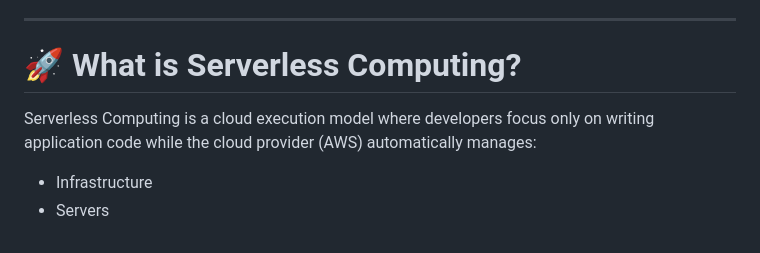
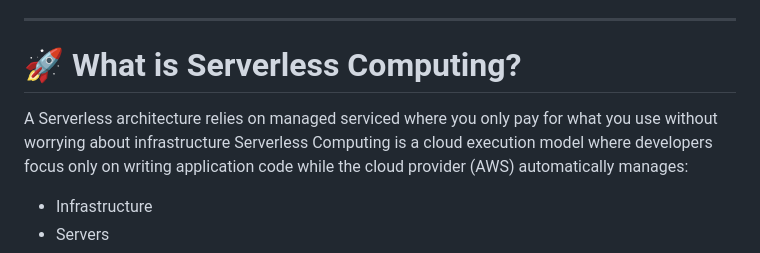
Before and after one commit to abhijitray7810/serverless-deployment-aws, a Markdown page: assets/README.md, the part around the change. Rendered like a GitHub page.

```diff
--- a/assets/README.md
+++ b/assets/README.md
@@ -27,7 +27,7 @@ This project demonstrates how to build a **highly available**, **scalable**, **s
 ---
 
 # 🚀 What is Serverless Computing?
-
+A Serverless architecture relies on managed serviced where you only pay for what you use without worrying about infrastructure
 Serverless Computing is a cloud execution model where developers focus only on writing application code while the cloud provider (AWS) automatically manages:
 
 - Infrastructure
```
